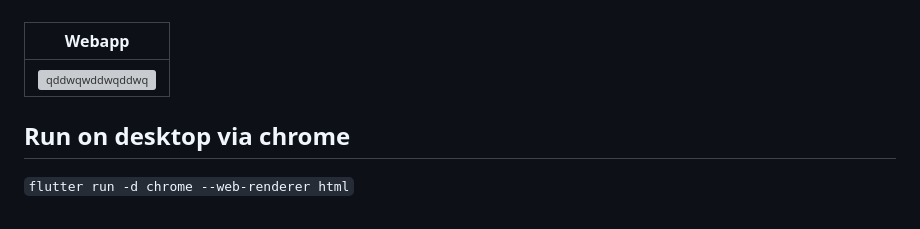
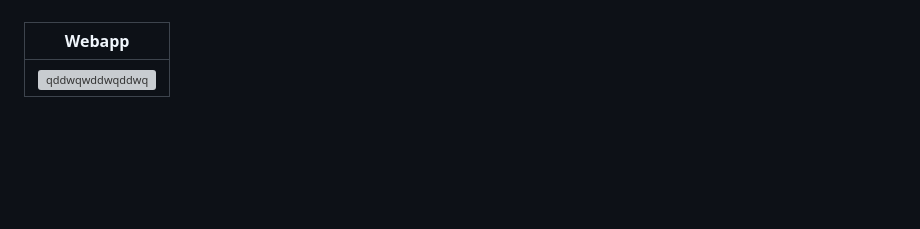
Before and after one commit to hunterjreid/Vibe, a Markdown page: README.md, the part around the change. Rendered like a GitHub page; blank space fills up the shorter version; grey boxes are pictures that could not be loaded.

````diff
--- a/README.md
+++ b/README.md
@@ -55,8 +55,3 @@ Vibe is a video sharing app where you can add filters and music to your videos.
 | Webapp |
 | --- |
 | ![qddwqwddwqddwq](https://github.com/hunterjreid/Vibe/assets/62681404/7190d4c0-71b2-4394-b84d-ffa3c984b941) |
-
-
-
-## Run on desktop via chrome
-``` flutter run -d chrome --web-renderer html ```
````
